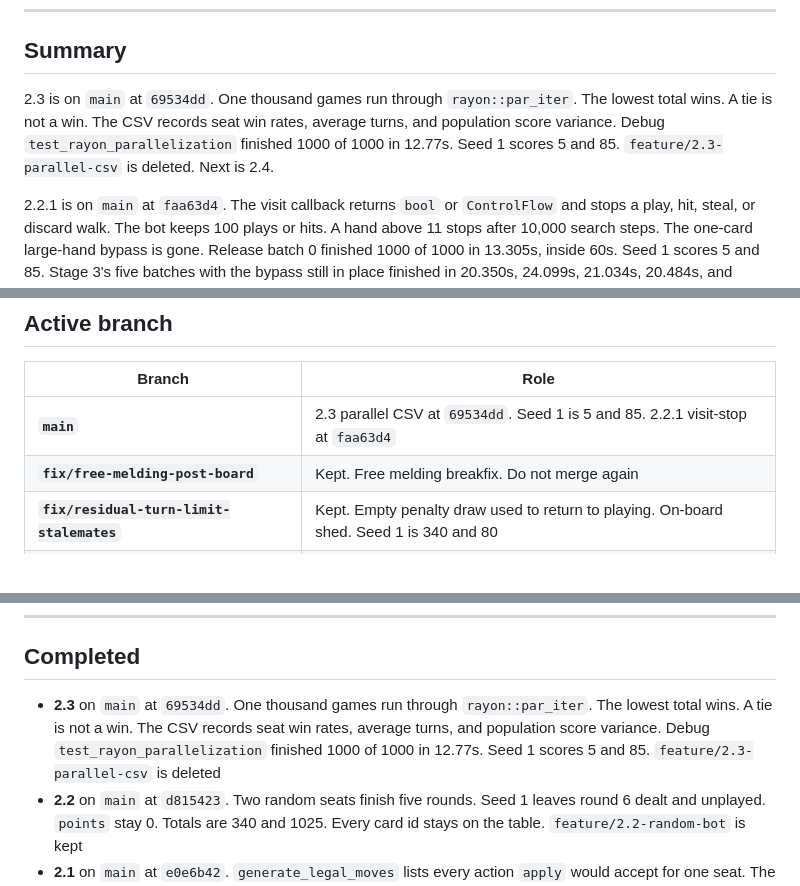
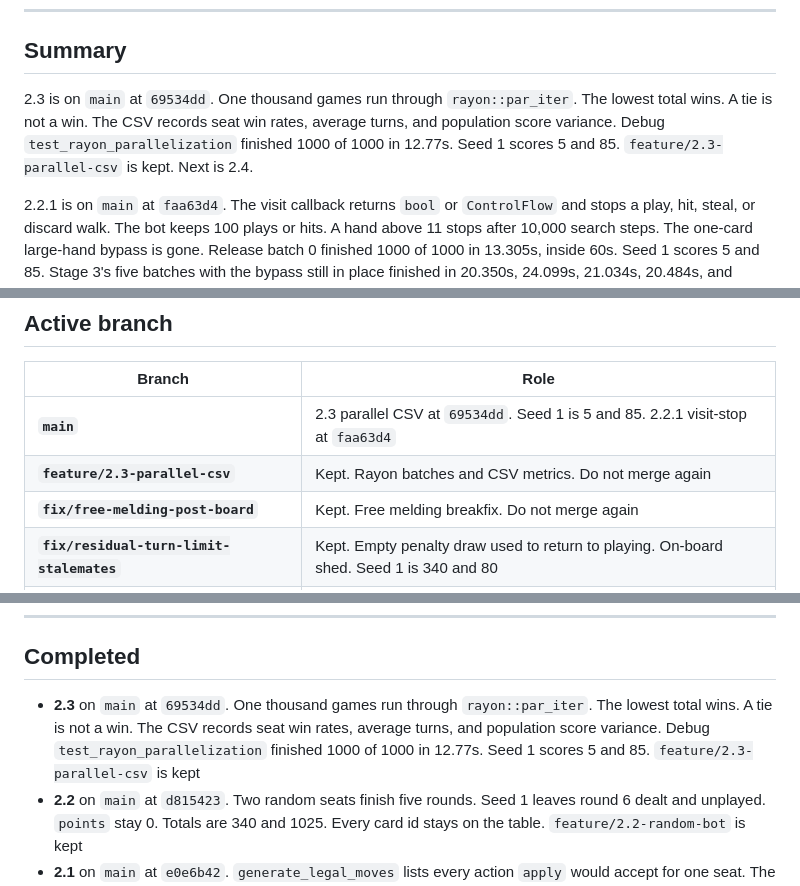
Before and after one commit to pbuckles22/PushSimulator, a Markdown page: doc/PROJECT_STATUS.md, 3 parts joined by grey strips. Rendered like a GitHub page.

Commit message:
Keep the 2.3 feature branch after the land.
The parallel-batch record had said the branch was deleted. It stays.

```diff
--- a/doc/PROJECT_STATUS.md
+++ b/doc/PROJECT_STATUS.md
@@ -6,7 +6,7 @@
 
 ## Summary
 
-2.3 is on `main` at `69534dd`. One thousand games run through `rayon::par_iter`. The lowest total wins. A tie is not a win. The CSV records seat win rates, average turns, and population score variance. Debug `test_rayon_parallelization` finished 1000 of 1000 in 12.77s. Seed 1 scores 5 and 85. `feature/2.3-parallel-csv` is deleted. Next is 2.4.
+2.3 is on `main` at `69534dd`. One thousand games run through `rayon::par_iter`. The lowest total wins. A tie is not a win. The CSV records seat win rates, average turns, and population score variance. Debug `test_rayon_parallelization` finished 1000 of 1000 in 12.77s. Seed 1 scores 5 and 85. `feature/2.3-parallel-csv` is kept. Next is 2.4.
 
 2.2.1 is on `main` at `faa63d4`. The visit callback returns `bool` or `ControlFlow` and stops a play, hit, steal, or discard walk. The bot keeps 100 plays or hits. A hand above 11 stops after 10,000 search steps. The one-card large-hand bypass is gone. Release batch 0 finished 1000 of 1000 in 13.305s, inside 60s. Seed 1 scores 5 and 85. Stage 3's five batches with the bypass still in place finished in 20.350s, 24.099s, 21.034s, 20.484s, and 19.539s. `legacy_oracle` stays frozen. Deck-out sudden death stays on `main` at `9de67aa`. An empty penalty draw sets `round_over` and stays in penalty drawing. The hand keeps every card it drew. A safe card still returns to playing. The stall fix stays on `main` at `a4708f2`. Seeds 1..=10000 finished in 213.42s with 0 stalls under that earlier rule. Story 2.2.1 stages 1–2 stay on `main` at `90ab20b`. Free melding stays on `main` at `2a1dadb`. Seed 1 before the stall fix scored 420 and 40. 2.2.1 stays on `main` at `faa63d4`.
 
@@ -19,6 +19,7 @@
 | Branch | Role |
 |--------|------|
 | **`main`** | 2.3 parallel CSV at `69534dd`. Seed 1 is 5 and 85. 2.2.1 visit-stop at `faa63d4` |
+| **`feature/2.3-parallel-csv`** | Kept. Rayon batches and CSV metrics. Do not merge again |
 | **`fix/free-melding-post-board`** | Kept. Free melding breakfix. Do not merge again |
 | **`fix/residual-turn-limit-stalemates`** | Kept. Empty penalty draw used to return to playing. On-board shed. Seed 1 is 340 and 80 |
 | **`fix/penalty-deck-out`** | Deck-out sudden death. Empty penalty draw sets `round_over`. Kept after land |
@@ -66,7 +67,7 @@
 
 ## Completed
 
-- **2.3** on `main` at `69534dd`. One thousand games run through `rayon::par_iter`. The lowest total wins. A tie is not a win. The CSV records seat win rates, average turns, and population score variance. Debug `test_rayon_parallelization` finished 1000 of 1000 in 12.77s. Seed 1 scores 5 and 85. `feature/2.3-parallel-csv` is deleted
+- **2.3** on `main` at `69534dd`. One thousand games run through `rayon::par_iter`. The lowest total wins. A tie is not a win. The CSV records seat win rates, average turns, and population score variance. Debug `test_rayon_parallelization` finished 1000 of 1000 in 12.77s. Seed 1 scores 5 and 85. `feature/2.3-parallel-csv` is kept
 - **2.2** on `main` at `d815423`. Two random seats finish five rounds. Seed 1 leaves round 6 dealt and unplayed. `points` stay 0. Totals are 340 and 1025. Every card id stays on the table. `feature/2.2-random-bot` is kept
 - **2.1** on `main` at `e0e6b42`. `generate_legal_moves` lists every action `apply` would accept for one seat. The table stays as it was. The 8♦ hits the eights. The 9♥ hits the heart run. The joker hits either. The 4♦ and the king are discards only. The 3♠ joins 5♠–8♠ only with the 4♠. Off the board, two sets of three can be laid down. The 8♦ that fits cannot be discarded. Six fours are two sets of three. A locked card can be discarded and cannot be hit. The 5♦ steals the joker. The card just taken can be discarded. `DrawFromDeck` is listed only for the penalty seat. A closed round lists nothing. `points` and `total_score` stay as they were. `feature/2.1-legal-moves` is kept
 - **Epic 1.8** complete — 2026-10-07. A stolen joker can wait and win. A push can trap a seat into the penalty draw. One turn can lay down, hit, steal, and discard. The round scores the hands that remain and deals again. A joker drawn in that penalty stays in the hand. The close is on `main`. Content is `b2303b9`. `feature/1.8.5-trapped-by-a-draw` stays
```
Also changed, not shown: AGENT_HANDOFF.md (+2 -2 lines), PM_PLAN.md (+1 -1 lines).
